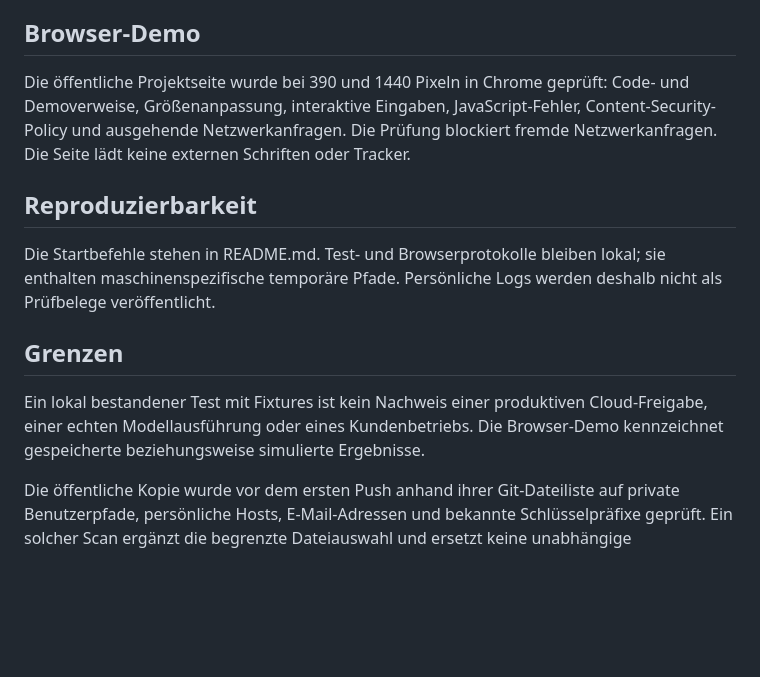
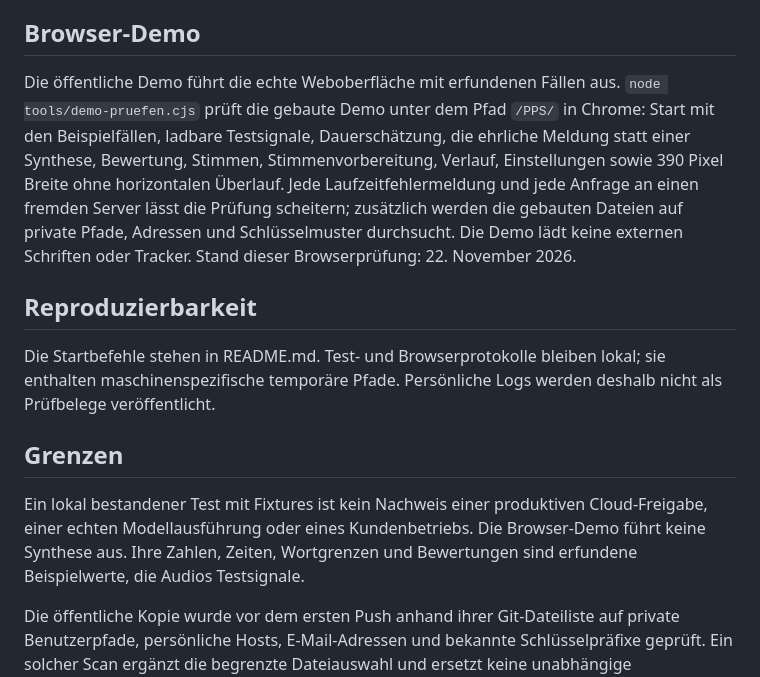
Before and after one commit to Jorxas/PPS, a Markdown page: PRUEFUNG.md, the part around the change. Rendered like a GitHub page; blank space fills up the shorter version.

```diff
--- a/PRUEFUNG.md
+++ b/PRUEFUNG.md
@@ -6,7 +6,7 @@ Stand: 19. November 2026.
 
 ## Browser-Demo
 
-Die öffentliche Projektseite wurde bei 390 und 1440 Pixeln in Chrome geprüft: Code- und Demoverweise, Größenanpassung, interaktive Eingaben, JavaScript-Fehler, Content-Security-Policy und ausgehende Netzwerkanfragen. Die Prüfung blockiert fremde Netzwerkanfragen. Die Seite lädt keine externen Schriften oder Tracker.
+Die öffentliche Demo führt die echte Weboberfläche mit erfundenen Fällen aus. `node tools/demo-pruefen.cjs` prüft die gebaute Demo unter dem Pfad `/PPS/` in Chrome: Start mit den Beispielfällen, ladbare Testsignale, Dauerschätzung, die ehrliche Meldung statt einer Synthese, Bewertung, Stimmen, Stimmenvorbereitung, Verlauf, Einstellungen sowie 390 Pixel Breite ohne horizontalen Überlauf. Jede Laufzeitfehlermeldung und jede Anfrage an einen fremden Server lässt die Prüfung scheitern; zusätzlich werden die gebauten Dateien auf private Pfade, Adressen und Schlüsselmuster durchsucht. Die Demo lädt keine externen Schriften oder Tracker. Stand dieser Browserprüfung: 22. November 2026.
 
 ## Reproduzierbarkeit
 
@@ -14,6 +14,6 @@ Die Startbefehle stehen in README.md. Test- und Browserprotokolle bleiben lokal;
 
 ## Grenzen
 
-Ein lokal bestandener Test mit Fixtures ist kein Nachweis einer produktiven Cloud-Freigabe, einer echten Modellausführung oder eines Kundenbetriebs. Die Browser-Demo kennzeichnet gespeicherte beziehungsweise simulierte Ergebnisse.
+Ein lokal bestandener Test mit Fixtures ist kein Nachweis einer produktiven Cloud-Freigabe, einer echten Modellausführung oder eines Kundenbetriebs. Die Browser-Demo führt keine Synthese aus. Ihre Zahlen, Zeiten, Wortgrenzen und Bewertungen sind erfundene Beispielwerte, die Audios Testsignale.
 
 Die öffentliche Kopie wurde vor dem ersten Push anhand ihrer Git-Dateiliste auf private Benutzerpfade, persönliche Hosts, E-Mail-Adressen und bekannte Schlüsselpräfixe geprüft. Ein solcher Scan ergänzt die begrenzte Dateiauswahl und ersetzt keine unabhängige Sicherheitsprüfung.
```
Also changed, not shown: ARCHITEKTUR.md (+1 -1 lines), README.md (+8 -5 lines), docs/vorschau.png, 11 other files.
